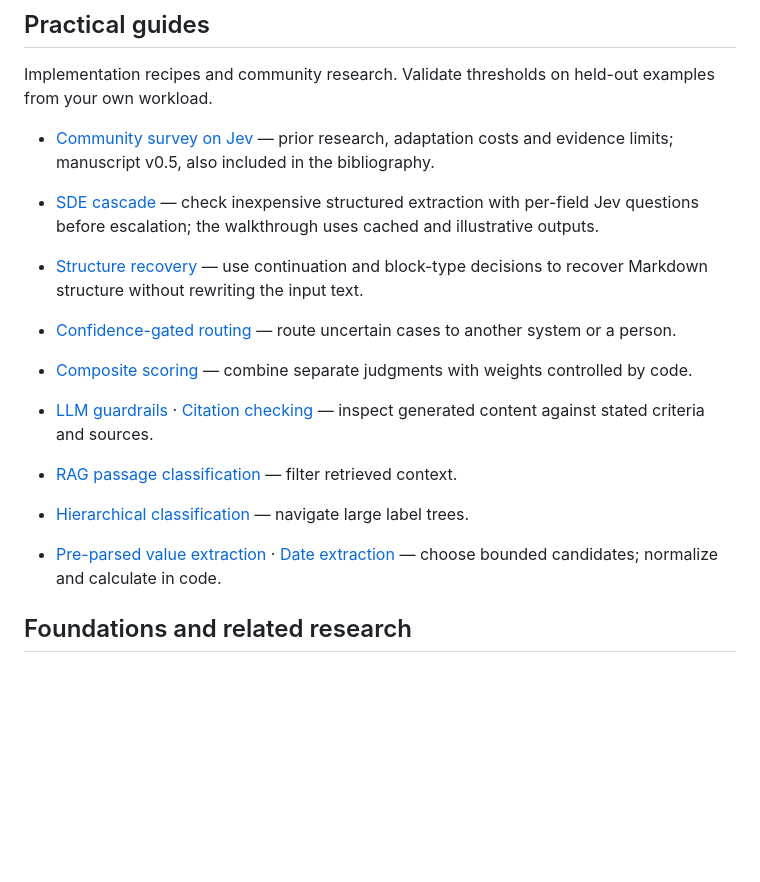
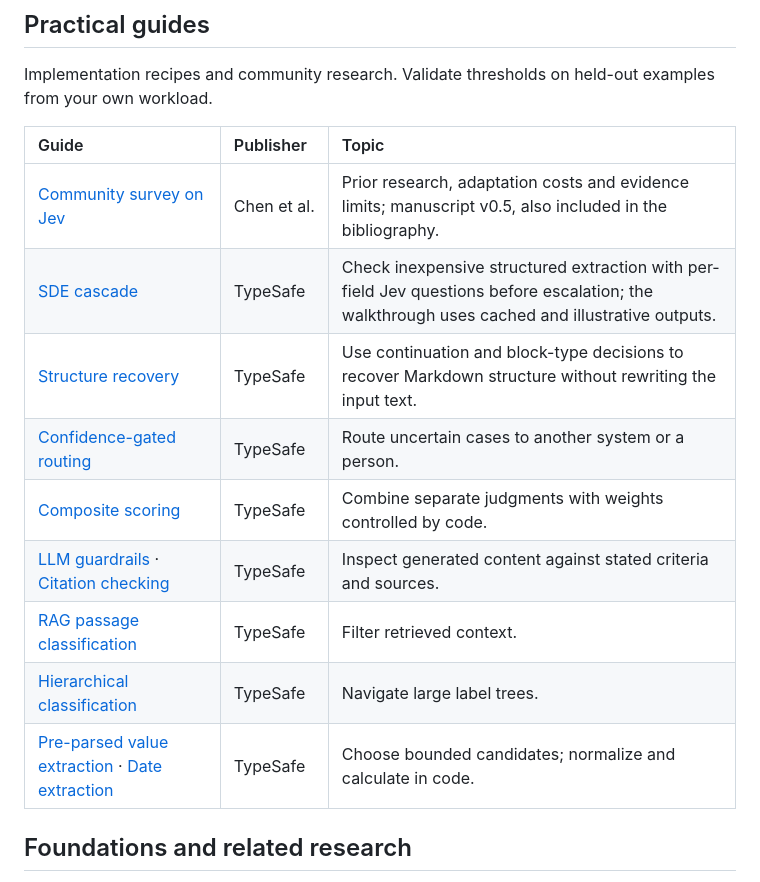
Before and after one commit to AwesomeJev/AwesomeJev.github.io, a Markdown page: README.md, the part around one of its changes. Rendered like a GitHub page; blank space fills up the shorter version.

```diff
--- a/README.md
+++ b/README.md
@@ -251,17 +252,17 @@ The four TypeSafe datasets contain workflow cases, model-generated references, a
 
 Implementation recipes and community research. Validate thresholds on held-out examples from your own workload.
 
-- [Community survey on Jev](https://github.com/evan-py-chen/jev-survey) — prior research, adaptation costs and evidence limits; manuscript v0.5, also included in the bibliography.
-
-- [SDE cascade](https://docs.typesafe.ai/cookbooks/sde_cascade) — check inexpensive structured extraction with per-field Jev questions before escalation; the walkthrough uses cached and illustrative outputs.
-- [Structure recovery](https://docs.typesafe.ai/cookbooks/autoformat) — use continuation and block-type decisions to recover Markdown structure without rewriting the input text.
-
-- [Confidence-gated routing](https://docs.typesafe.ai/patterns/confidence-routing) — route uncertain cases to another system or a person.
-- [Composite scoring](https://docs.typesafe.ai/patterns/composite-scoring) — combine separate judgments with weights controlled by code.
-- [LLM guardrails](https://docs.typesafe.ai/cookbooks/llm_guardrails) · [Citation checking](https://docs.typesafe.ai/cookbooks/citation_check) — inspect generated content against stated criteria and sources.
-- [RAG passage classification](https://docs.typesafe.ai/cookbooks/classifying_rag_passages) — filter retrieved context.
-- [Hierarchical classification](https://docs.typesafe.ai/cookbooks/hierarchical_classification) — navigate large label trees.
-- [Pre-parsed value extraction](https://docs.typesafe.ai/cookbooks/pre_parsed_value_extraction_cookbook) · [Date extraction](https://docs.typesafe.ai/cookbooks/date_extraction_cookbook) — choose bounded candidates; normalize and calculate in code.
+| Guide | Publisher | Topic |
+| :--- | :--- | :--- |
+| [Community survey on Jev](https://github.com/evan-py-chen/jev-survey) | Chen&nbsp;et&nbsp;al. | Prior research, adaptation costs and evidence limits; manuscript v0.5, also included in the bibliography. |
+| [SDE cascade](https://docs.typesafe.ai/cookbooks/sde_cascade) | TypeSafe | Check inexpensive structured extraction with per-field Jev questions before escalation; the walkthrough uses cached and illustrative outputs. |
+| [Structure recovery](https://docs.typesafe.ai/cookbooks/autoformat) | TypeSafe | Use continuation and block-type decisions to recover Markdown structure without rewriting the input text. |
+| [Confidence-gated routing](https://docs.typesafe.ai/patterns/confidence-routing) | TypeSafe | Route uncertain cases to another system or a person. |
+| [Composite scoring](https://docs.typesafe.ai/patterns/composite-scoring) | TypeSafe | Combine separate judgments with weights controlled by code. |
+| [LLM guardrails](https://docs.typesafe.ai/cookbooks/llm_guardrails) · [Citation checking](https://docs.typesafe.ai/cookbooks/citation_check) | TypeSafe | Inspect generated content against stated criteria and sources. |
+| [RAG passage classification](https://docs.typesafe.ai/cookbooks/classifying_rag_passages) | TypeSafe | Filter retrieved context. |
+| [Hierarchical classification](https://docs.typesafe.ai/cookbooks/hierarchical_classification) | TypeSafe | Navigate large label trees. |
+| [Pre-parsed value extraction](https://docs.typesafe.ai/cookbooks/pre_parsed_value_extraction_cookbook) · [Date extraction](https://docs.typesafe.ai/cookbooks/date_extraction_cookbook) | TypeSafe | Choose bounded candidates; normalize and calculate in code. |
 
 ## Foundations and related research
 
```
Also changed, not shown: other parts of README.md (+16 -15 lines), README.zh-CN.md (+28 -27 lines).
